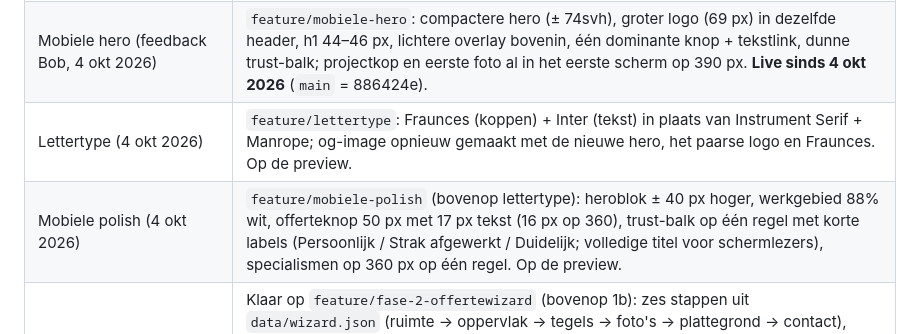
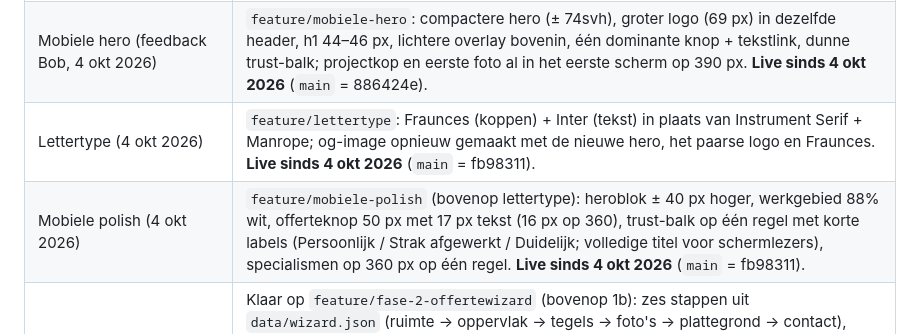
Before and after one commit to FernandoS2903/Dekoningtegelwerken, a Markdown page: docs/GEHEUGEN.md, the part around the change. GitHub-like rendering.

Commit message:
Geheugen: lettertype en mobiele polish live
Co-Authored-By: Claude Opus 5.5 (1M context) <noreply@anthropic.com>
Claude-Session: https://claude.ai/code/session_01D1zgbJtGZhUWPngPTadmnG

```diff
--- a/docs/GEHEUGEN.md
+++ b/docs/GEHEUGEN.md
@@ -13,8 +13,8 @@ Werk dit bestand bij aan het eind van elke fase.
 | 1b — mobiel leidend (feedback Bob, 3 okt 2026) | Klaar op `feature/fase-1b-mobiel`: 390 px als ontwerpbreedte, koppen 38–44 px, klikvlakken ≥ 48 px, header = logo + menuknop, sticky balk WhatsApp + Offerte, nieuwe hero (specialismen, "Vakwerk in IJmuiden en omgeving."), drie bevestigde vertrouwenspunten, compacte specialismen op mobiel, projectpagina met galerij (6–12) en lichtbak, reviewscore. Op de preview; op akkoord van Bob (4 okt 2026) in `main` (de2ce63), **live sinds 4 okt 2026** (uitgerold door Bob). |
 | 1c — mobiele verfijning (feedback Bob, 4 okt 2026) | Klaar op `feature/fase-1c-mobiel`: header 72 px, menu met offerte bovenaan en uitklapbare diensten, hero 78svh, h1 38–42 px op mobiel, swipebare filters en reviews, specialismen één per rij met groot beeld, vakmanschap als grote close-up met vegen, balk weg tijdens invullen, wizard: telefoon óf e-mail. Werkwijze houdt de stappen uit de briefing (zie open vraag). **Live sinds 4 okt 2026.** |
 | Mobiele hero (feedback Bob, 4 okt 2026) | `feature/mobiele-hero`: compactere hero (± 74svh), groter logo (69 px) in dezelfde header, h1 44–46 px, lichtere overlay bovenin, één dominante knop + tekstlink, dunne trust-balk; projectkop en eerste foto al in het eerste scherm op 390 px. **Live sinds 4 okt 2026** (`main` = 886424e). |
-| Lettertype (4 okt 2026) | `feature/lettertype`: Fraunces (koppen) + Inter (tekst) in plaats van Instrument Serif + Manrope; og-image opnieuw gemaakt met de nieuwe hero, het paarse logo en Fraunces. Op de preview. |
-| Mobiele polish (4 okt 2026) | `feature/mobiele-polish` (bovenop lettertype): heroblok ± 40 px hoger, werkgebied 88% wit, offerteknop 50 px met 17 px tekst (16 px op 360), trust-balk op één regel met korte labels (Persoonlijk / Strak afgewerkt / Duidelijk; volledige titel voor schermlezers), specialismen op 360 px op één regel. Op de preview. |
+| Lettertype (4 okt 2026) | `feature/lettertype`: Fraunces (koppen) + Inter (tekst) in plaats van Instrument Serif + Manrope; og-image opnieuw gemaakt met de nieuwe hero, het paarse logo en Fraunces. **Live sinds 4 okt 2026** (`main` = fb98311). |
+| Mobiele polish (4 okt 2026) | `feature/mobiele-polish` (bovenop lettertype): heroblok ± 40 px hoger, werkgebied 88% wit, offerteknop 50 px met 17 px tekst (16 px op 360), trust-balk op één regel met korte labels (Persoonlijk / Strak afgewerkt / Duidelijk; volledige titel voor schermlezers), specialismen op 360 px op één regel. **Live sinds 4 okt 2026** (`main` = fb98311). |
 | Stap 2 — offertewizard `/offerte` | Klaar op `feature/fase-2-offertewizard` (bovenop 1b): zes stappen uit `data/wizard.json` (ruimte → oppervlak → tegels → foto's → plattegrond → contact), vervolgvragen per ruimte, lengte × breedte, uploads met miniaturen, sessionStorage, samenvatting in het formaat "Nieuwe aanvraag – Badkamer, 1971 RA / Badkamer: vloer ±8 m², wanden ±31 m² · Inloopdouche …". **Zonder backend verstuurt hij niets**: de bezoeker krijgt de samenvatting om via WhatsApp/e-mail door te sturen of te kopiëren. Op de preview; in `main` (de2ce63), **live sinds 4 okt 2026** (uitgerold door Bob). |
 | Stap 3 — backend | Niet begonnen. De wizard is er klaar voor: `data-endpoint` op het formulier zetten, dan gaan antwoorden + bestanden als multipart naar die URL. |
 | Stap 4 — beheer, calculatie, offertes, project-CMS | Niet begonnen. |
```
